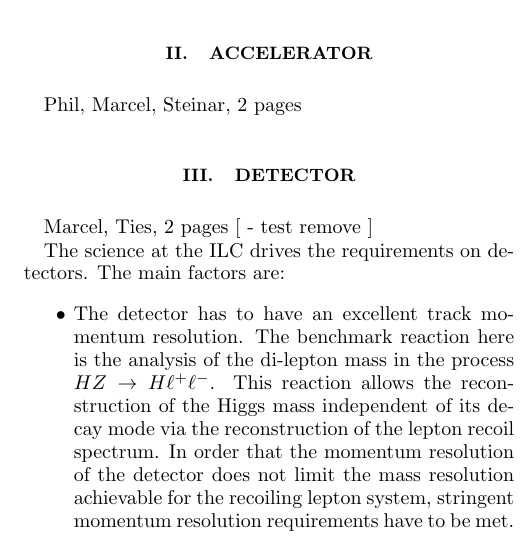
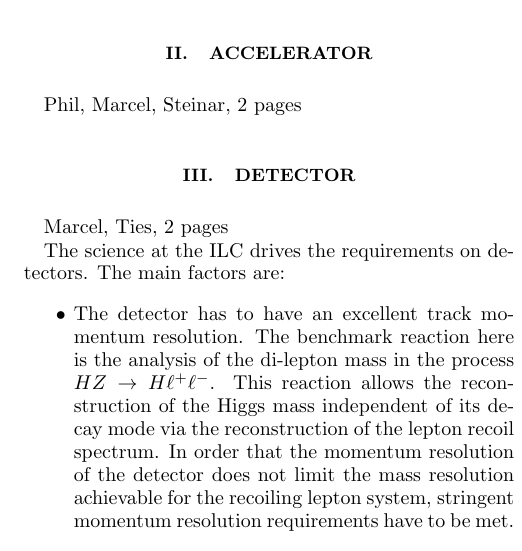
Before and after one commit to Ties-Behnke/ILC-Europe-European-Strategy-Document, a LaTeX paper (ILC-ESU.tex): part of one column of page 1 of 2, cut so that both start at the same text. Compiled offline with pdfLaTeX.

Commit message:
Updates from ShareLaTeX

```diff
--- a/ILC-ESU.tex
+++ b/ILC-ESU.tex
@@ -98,7 +98,7 @@ Steinar, Jim, Juan, 1.5 pages
 Phil, Marcel, Steinar, 2 pages
 
 \section{\label{sec:det}Detector}
-Marcel, Ties, 2 pages [ - test remove ]
+Marcel, Ties, 2 pages
 
 The science at the ILC drives the requirements on detectors. The main factors are:
 \begin{itemize}
```
